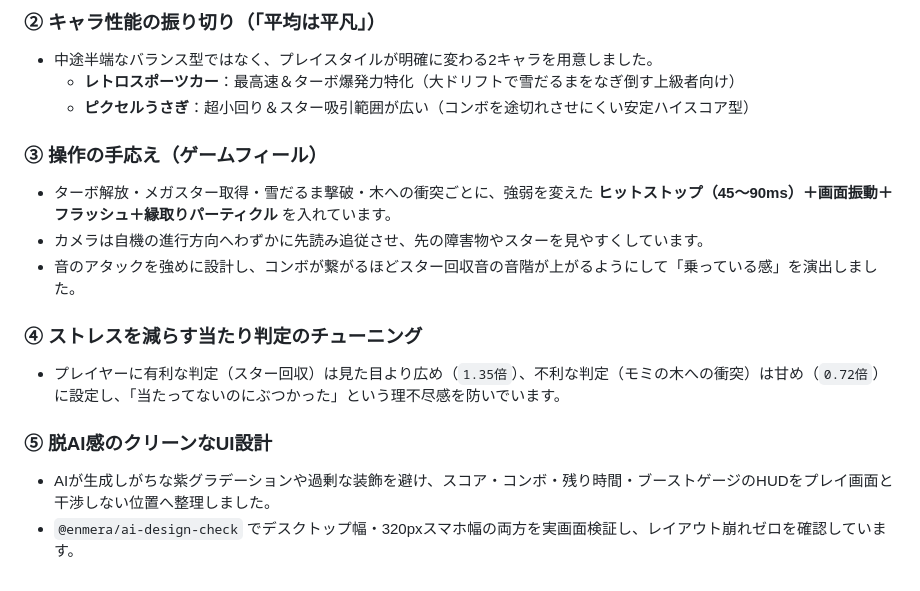
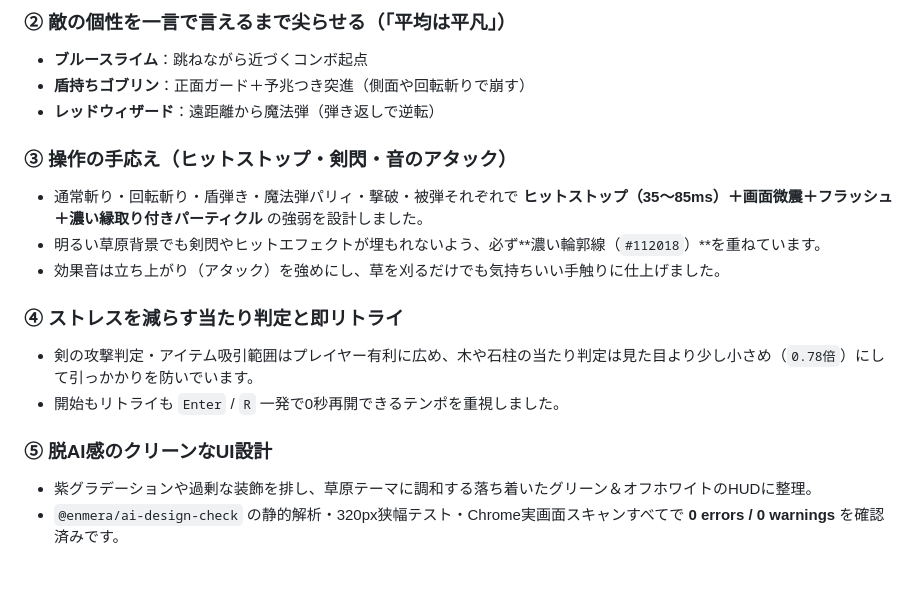
Before and after one commit to youki-dmp/snow-drift-3d, a Markdown page: MAKING_OF.md, the part around one of its changes. GitHub-like rendering.

```diff
--- a/MAKING_OF.md
+++ b/MAKING_OF.md
@@ -48,17 +56,18 @@ SNS（X）での最新AI技術リサーチの中で、**「2Dスプライトの
 
-### ② キャラ性能の振り切り（「平均は平凡」）
-- 中途半端なバランス型ではなく、プレイスタイルが明確に変わる2キャラを用意しました。
-  - **レトロスポーツカー**：最高速＆ターボ爆発力特化（大ドリフトで雪だるまをなぎ倒す上級者向け）
-  - **ピクセルうさぎ**：超小回り＆スター吸引範囲が広い（コンボを途切れさせにくい安定ハイスコア型）
+### ② 敵の個性を一言で言えるまで尖らせる（「平均は平凡」）
+- **ブルースライム**：跳ねながら近づくコンボ起点
+- **盾持ちゴブリン**：正面ガード＋予兆つき突進（側面や回転斬りで崩す）
+- **レッドウィザード**：遠距離から魔法弾（弾き返しで逆転）
 
-### ③ 操作の手応え（ゲームフィール）
-- ターボ解放・メガスター取得・雪だるま撃破・木への衝突ごとに、強弱を変えた **ヒットストップ（45〜90ms）＋画面振動＋フラッシュ＋縁取りパーティクル** を入れています。
-- カメラは自機の進行方向へわずかに先読み追従させ、先の障害物やスターを見やすくしています。
-- 音のアタックを強めに設計し、コンボが繋がるほどスター回収音の音階が上がるようにして「乗っている感」を演出しました。
+### ③ 操作の手応え（ヒットストップ・剣閃・音のアタック）
+- 通常斬り・回転斬り・盾弾き・魔法弾パリィ・撃破・被弾それぞれで **ヒットストップ（35〜85ms）＋画面微震＋フラッシュ＋濃い縁取り付きパーティクル** の強弱を設計しました。
+- 明るい草原背景でも剣閃やヒットエフェクトが埋もれないよう、必ず**濃い輪郭線（`#112018`）**を重ねています。
+- 効果音は立ち上がり（アタック）を強めにし、草を刈るだけでも気持ちいい手触りに仕上げました。
 
-### ④ ストレスを減らす当たり判定のチューニング
-- プレイヤーに有利な判定（スター回収）は見た目より広め（`1.35倍`）、不利な判定（モミの木への衝突）は甘め（`0.72倍`）に設定し、「当たってないのにぶつかった」という理不尽感を防いでいます。
+### ④ ストレスを減らす当たり判定と即リトライ
+- 剣の攻撃判定・アイテム吸引範囲はプレイヤー有利に広め、木や石柱の当たり判定は見た目より少し小さめ（`0.78倍`）にして引っかかりを防いでいます。
+- 開始もリトライも `Enter` / `R` 一発で0秒再開できるテンポを重視しました。
 
 ### ⑤ 脱AI感のクリーンなUI設計
-- AIが生成しがちな紫グラデーションや過剰な装飾を避け、スコア・コンボ・残り時間・ブーストゲージのHUDをプレイ画面と干渉しない位置へ整理しました。
-- `@enmera/ai-design-check` でデスクトップ幅・320pxスマホ幅の両方を実画面検証し、レイアウト崩れゼロを確認しています。
+- 紫グラデーションや過剰な装飾を排し、草原テーマに調和する落ち着いたグリーン＆オフホワイトのHUDに整理。
+- `@enmera/ai-design-check` の静的解析・320px狭幅テスト・Chrome実画面スキャンすべてで **0 errors / 0 warnings** を確認済みです。
```
Also changed, not shown: other parts of MAKING_OF.md (+28 -20 lines), README.md (+14 -12 lines), screenshot.png, 1 other file.
